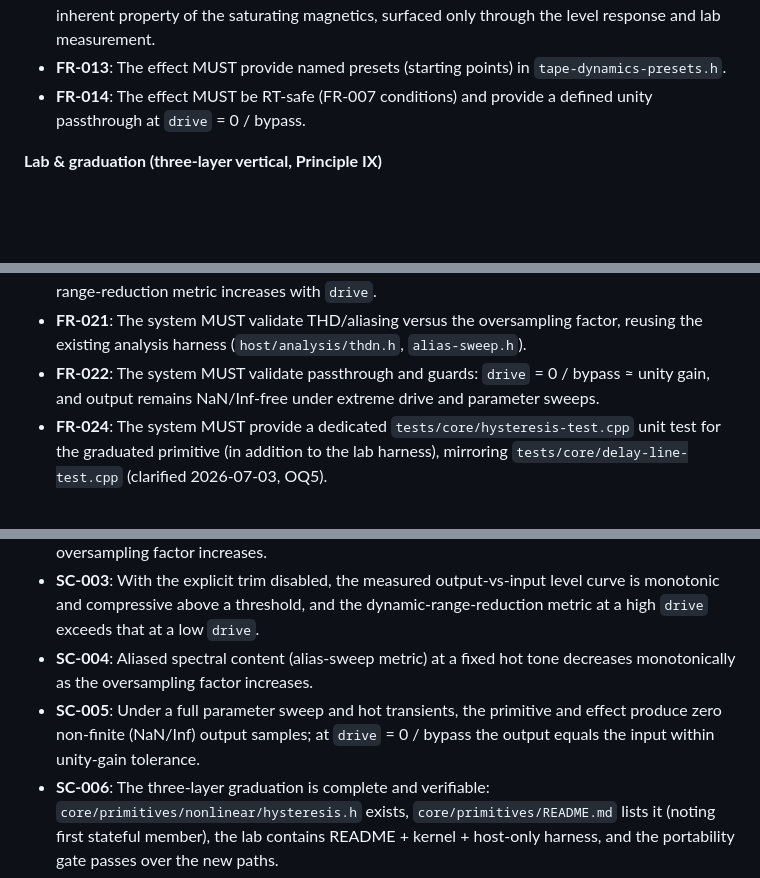
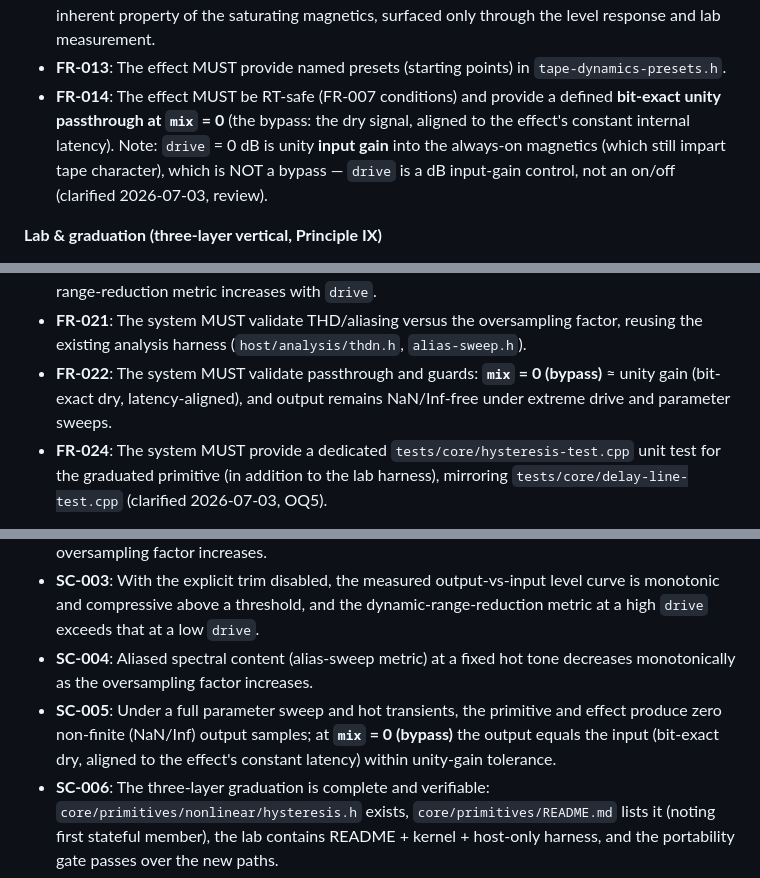
Before and after one commit to audiocontrol-org/acfx, a Markdown page: specs/tape-dynamics/spec.md, 3 parts joined by grey strips. Rendered like a GitHub page; blank space fills up the shorter version.

```diff
--- a/specs/tape-dynamics/spec.md
+++ b/specs/tape-dynamics/spec.md
@@ -179,7 +184,7 @@ The author selects the oversampling factor at which the magnetics run (reusing t
 - **FR-011**: The effect MUST provide an **optional** explicit envelope-driven trim composing the shipped `EnvelopeFollower` and `GainComputer`, controlled by `trim.enabled`, `trim.attack`, `trim.release`, and `trim.amount`. When `trim.enabled` is false, the signal path MUST equal the magnetics-only core path exactly. This layer is **included in the first cut** (clarified 2026-07-03, OQ2).
 - **FR-012**: The effect MUST NOT expose emergent dynamic compression as a parameter; it is an inherent property of the saturating magnetics, surfaced only through the level response and lab measurement.
 - **FR-013**: The effect MUST provide named presets (starting points) in `tape-dynamics-presets.h`.
-- **FR-014**: The effect MUST be RT-safe (FR-007 conditions) and provide a defined unity passthrough at `drive` = 0 / bypass.
+- **FR-014**: The effect MUST be RT-safe (FR-007 conditions) and provide a defined **bit-exact unity passthrough at `mix` = 0** (the bypass: the dry signal, aligned to the effect's constant internal latency). Note: `drive` = 0 dB is unity **input gain** into the always-on magnetics (which still impart tape character), which is NOT a bypass — `drive` is a dB input-gain control, not an on/off (clarified 2026-07-03, review).
 
 **Lab & graduation (three-layer vertical, Principle IX)**
 
@@ -193,7 +198,7 @@ The author selects the oversampling factor at which the magnetics run (reusing t
 - **FR-019**: The system MUST validate solver agreement and stability: RK2/RK4/Newton converge to the same loop within a stated tolerance as the oversampling factor rises, and none diverge on a hot transient.
 - **FR-020**: The system MUST validate emergent compression: with the explicit trim disabled, the output-vs-input level curve is monotonic and compressive above a threshold, and a dynamic-range-reduction metric increases with `drive`.
 - **FR-021**: The system MUST validate THD/aliasing versus the oversampling factor, reusing the existing analysis harness (`host/analysis/thdn.h`, `alias-sweep.h`).
-- **FR-022**: The system MUST validate passthrough and guards: `drive` = 0 / bypass ≈ unity gain, and output remains NaN/Inf-free under extreme drive and parameter sweeps.
+- **FR-022**: The system MUST validate passthrough and guards: **`mix` = 0 (bypass)** ≈ unity gain (bit-exact dry, latency-aligned), and output remains NaN/Inf-free under extreme drive and parameter sweeps.
 - **FR-024**: The system MUST provide a dedicated `tests/core/hysteresis-test.cpp` unit test for the graduated primitive (in addition to the lab harness), mirroring `tests/core/delay-line-test.cpp` (clarified 2026-07-03, OQ5).
 
 **Out of scope (explicitly deferred — MUST NOT front-run later phases)**
@@ -215,7 +220,7 @@ The author selects the oversampling factor at which the magnetics run (reusing t
 - **SC-002**: Across RK2/RK4/Newton at a fixed oversampling factor, the produced hysteresis loops agree within a stated tolerance, and the agreement tolerance tightens monotonically as the oversampling factor increases.
 - **SC-003**: With the explicit trim disabled, the measured output-vs-input level curve is monotonic and compressive above a threshold, and the dynamic-range-reduction metric at a high `drive` exceeds that at a low `drive`.
 - **SC-004**: Aliased spectral content (alias-sweep metric) at a fixed hot tone decreases monotonically as the oversampling factor increases.
-- **SC-005**: Under a full parameter sweep and hot transients, the primitive and effect produce zero non-finite (NaN/Inf) output samples; at `drive` = 0 / bypass the output equals the input within unity-gain tolerance.
+- **SC-005**: Under a full parameter sweep and hot transients, the primitive and effect produce zero non-finite (NaN/Inf) output samples; at **`mix` = 0 (bypass)** the output equals the input (bit-exact dry, aligned to the effect's constant latency) within unity-gain tolerance.
 - **SC-006**: The three-layer graduation is complete and verifiable: `core/primitives/nonlinear/hysteresis.h` exists, `core/primitives/README.md` lists it (noting first stateful member), the lab contains README + kernel + host-only harness, and the portability gate passes over the new paths.
 - **SC-007**: `process()` performs no heap allocation and takes no locks (verified host-side), consistent with the platform's RT-safety convention.
 
```
Also changed, not shown: other parts of specs/tape-dynamics/spec.md (+7 -2 lines), 2 other files.
